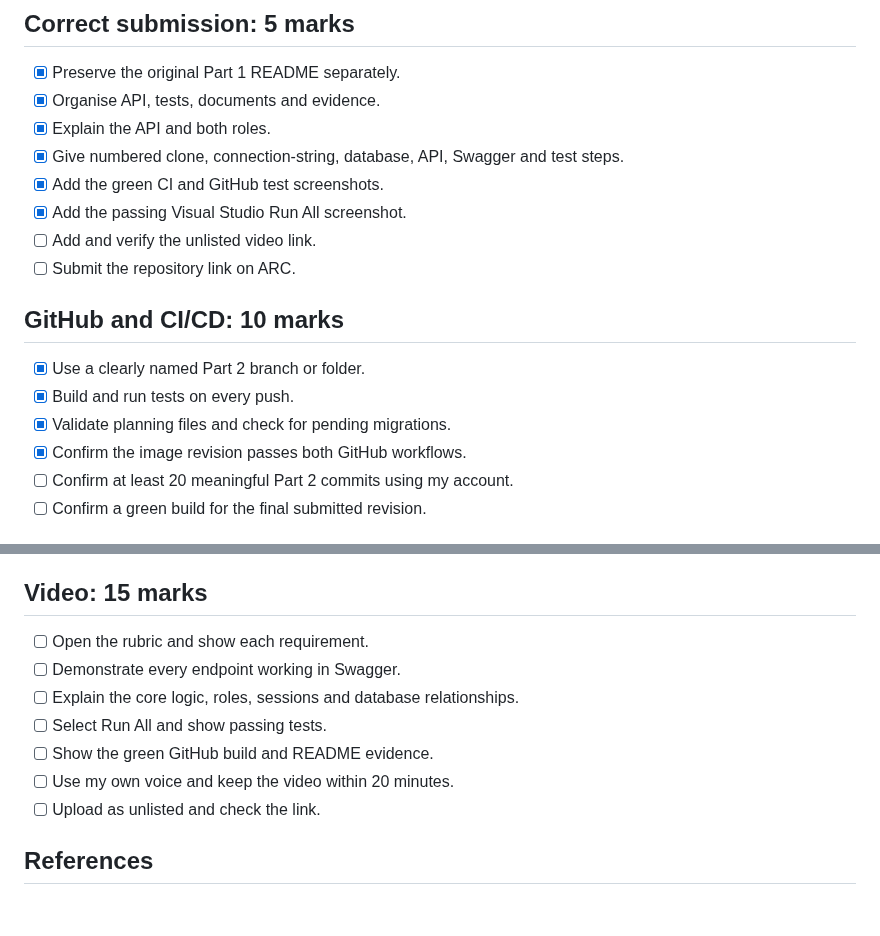
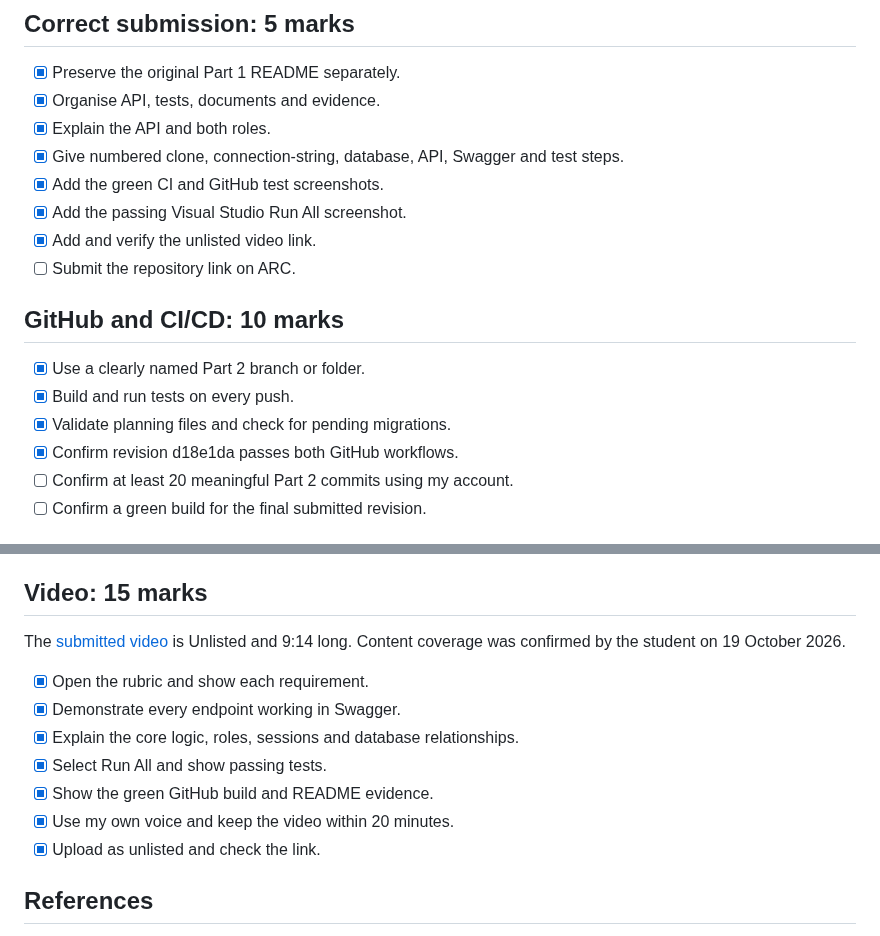
Before and after one commit to ST10441951/prog6212-g2-2026-POE-ST10441951, a Markdown page: docs/Part-2-Requirements-Checklist.md, 2 parts joined by grey strips. GitHub-like rendering; blank space fills up the shorter version.

```diff
--- a/docs/Part-2-Requirements-Checklist.md
+++ b/docs/Part-2-Requirements-Checklist.md
@@ -20,7 +20,7 @@ Based on the brief, rubric, lecturer's announcement and Part 1 feedback (The Ind
 - [x] Give numbered clone, connection-string, database, API, Swagger and test steps.
 - [x] Add the green CI and GitHub test screenshots.
 - [x] Add the passing Visual Studio Run All screenshot.
-- [ ] Add and verify the unlisted video link.
+- [x] Add and verify the unlisted video link.
 - [ ] Submit the repository link on ARC.
 
 ## GitHub and CI/CD: 10 marks
@@ -28,7 +28,7 @@ Based on the brief, rubric, lecturer's announcement and Part 1 feedback (The Ind
 - [x] Use a clearly named Part 2 branch or folder.
 - [x] Build and run tests on every push.
 - [x] Validate planning files and check for pending migrations.
-- [x] Confirm the image revision passes both GitHub workflows.
+- [x] Confirm revision d18e1da passes both GitHub workflows.
 - [ ] Confirm at least 20 meaningful Part 2 commits using my account.
 - [ ] Confirm a green build for the final submitted revision.
 
@@ -81,13 +81,15 @@ Based on the brief, rubric, lecturer's announcement and Part 1 feedback (The Ind
 
 ## Video: 15 marks
 
-- [ ] Open the rubric and show each requirement.
-- [ ] Demonstrate every endpoint working in Swagger.
-- [ ] Explain the core logic, roles, sessions and database relationships.
-- [ ] Select Run All and show passing tests.
-- [ ] Show the green GitHub build and README evidence.
-- [ ] Use my own voice and keep the video within 20 minutes.
-- [ ] Upload as unlisted and check the link.
+The [submitted video](https://youtu.be/M8tMMSOEfVc) is Unlisted and 9:14 long. Content coverage was confirmed by the student on 19 October 2026.
+
+- [x] Open the rubric and show each requirement.
+- [x] Demonstrate every endpoint working in Swagger.
+- [x] Explain the core logic, roles, sessions and database relationships.
+- [x] Select Run All and show passing tests.
+- [x] Show the green GitHub build and README evidence.
+- [x] Use my own voice and keep the video within 20 minutes.
+- [x] Upload as unlisted and check the link.
 
 ## References
 
```
Also changed, not shown: README.md (+3 -3 lines), docs/Part-2-Rubric-Review.md (+13 -9 lines), docs/evidence/part2-github-build.jpg, docs/evidence/part2-github-tests.jpg.
